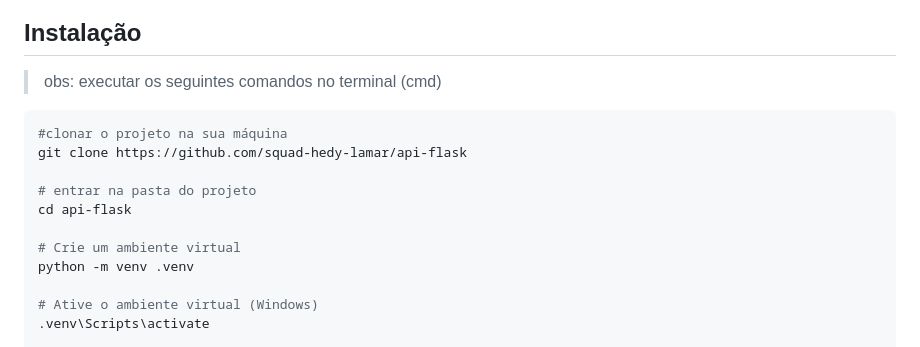
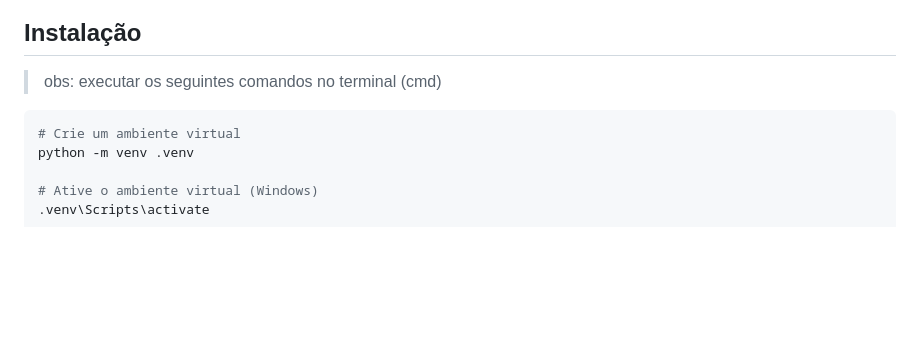
Before and after one commit to squad-hedy-lamar/api-flask, a Markdown page: README.md, the part around the change. Rendered like a GitHub page; blank space fills up the shorter version.

Commit message:
ajuste README.

````diff
--- a/README.md
+++ b/README.md
@@ -86,12 +86,6 @@ Para o consumo dos dados utilizamos a The Rick and Morty API
 > obs: executar os seguintes comandos no terminal (cmd)
 
 ```sh
-#clonar o projeto na sua máquina
-git clone https://github.com/squad-hedy-lamar/api-flask
-
-# entrar na pasta do projeto
-cd api-flask
-
 # Crie um ambiente virtual
 python -m venv .venv
 
````
